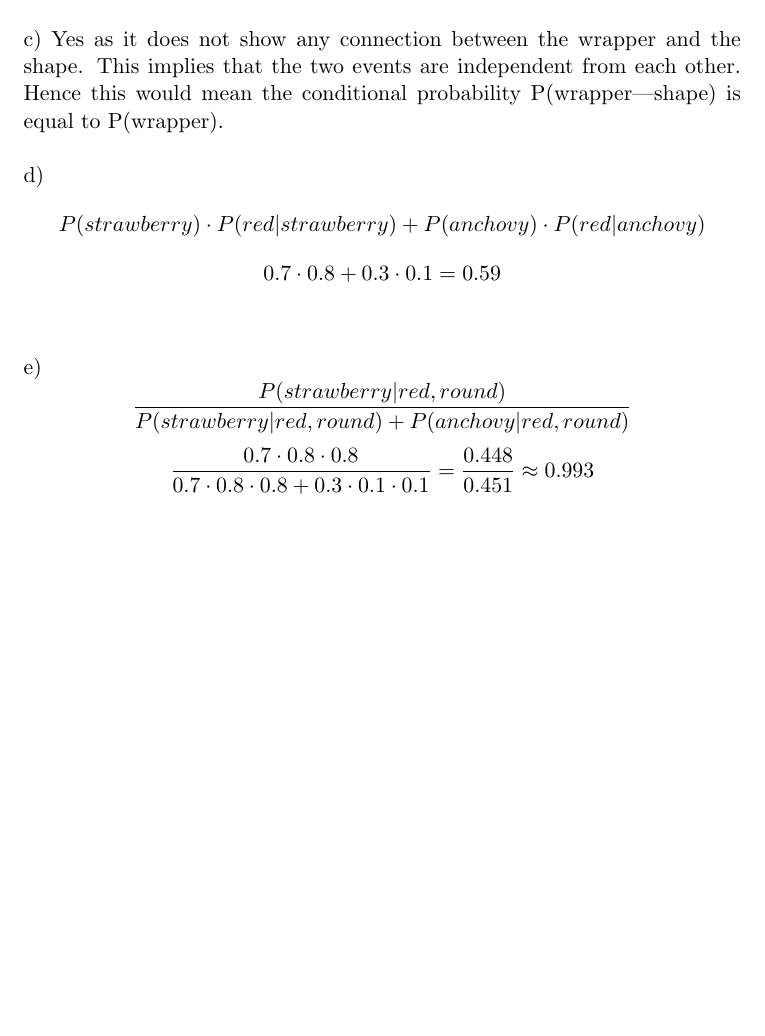
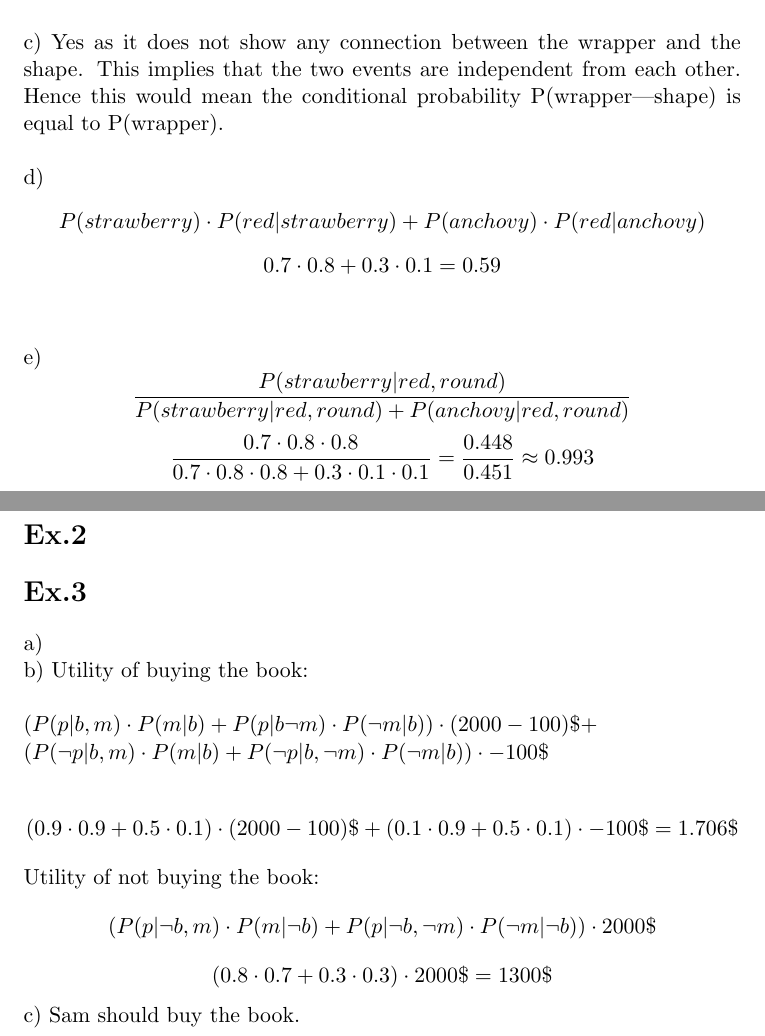
Before and after one commit to alexdiete/decision-support, a LaTeX document (ex4/ex4.tex): part of the page before the commit and two parts of pages 1 and 2 of 2 after it, the two joined at a grey line, cut so that both start at the same text, the shorter picture padded with empty space. Compiled offline with pdfLaTeX.

Commit message:
Ex4 - number 4 init

```diff
--- a/ex4/ex4.tex
+++ b/ex4/ex4.tex
@@ -30,5 +30,24 @@ $$0.7 \cdot 0.8 + 0.3 \cdot 0.1 = 0.59$$ \\
 
 e)
 $$\frac{P(strawberry | red, round)}{P(strawberry | red, round) + P(anchovy | red, round)}$$
-$$\frac{0.7 \cdot 0.8 \cdot 0.8}{0.7 \cdot 0.8 \cdot 0.8 + 0.3 \cdot 0.1 \cdot 0.1} = \frac{0.448}{0.451} \approx 0.993$$
+$$\frac{0.7 \cdot 0.8 \cdot 0.8}{0.7 \cdot 0.8 \cdot 0.8 + 0.3 \cdot 0.1 \cdot 0.1} = \frac{0.448}{0.451} \approx 0.993$$ \\
+
+\section*{Ex.2}
+%TODO
+
+\section*{Ex.3}
+a) %TODO
+\\
+b) Utility of buying the book: \\ \\
+$(P(p|b,m) \cdot P(m|b) + P(p|b\neg m) \cdot P(\neg m|b)) \cdot (2000-100)\$ + $
+
+$(P(\neg p|b, m) \cdot P(m|b) + P(\neg p|b,\neg m) \cdot P(\neg m|b)) \cdot -100\$$
+
+$$(0.9 \cdot 0.9 + 0.5 \cdot 0.1) \cdot (2000-100)\$ +  (0.1 \cdot 0.9 + 0.5 \cdot 0.1) \cdot -100\$ = 1.706\$ $$
+
+Utility of not buying the book:
+$$(P(p|\neg b,m) \cdot P(m|\neg b) + P(p|\neg b, \neg m) \cdot P(\neg m|\neg b)) \cdot 2000\$ $$
+$$ (0.8 \cdot 0.7 + 0.3 \cdot 0.3) \cdot 2000\$ = 1300\$$$
+
+c) Sam should buy the book.
 \end{document}
```
Also changed, not shown: ex4/ex4.pdf.
